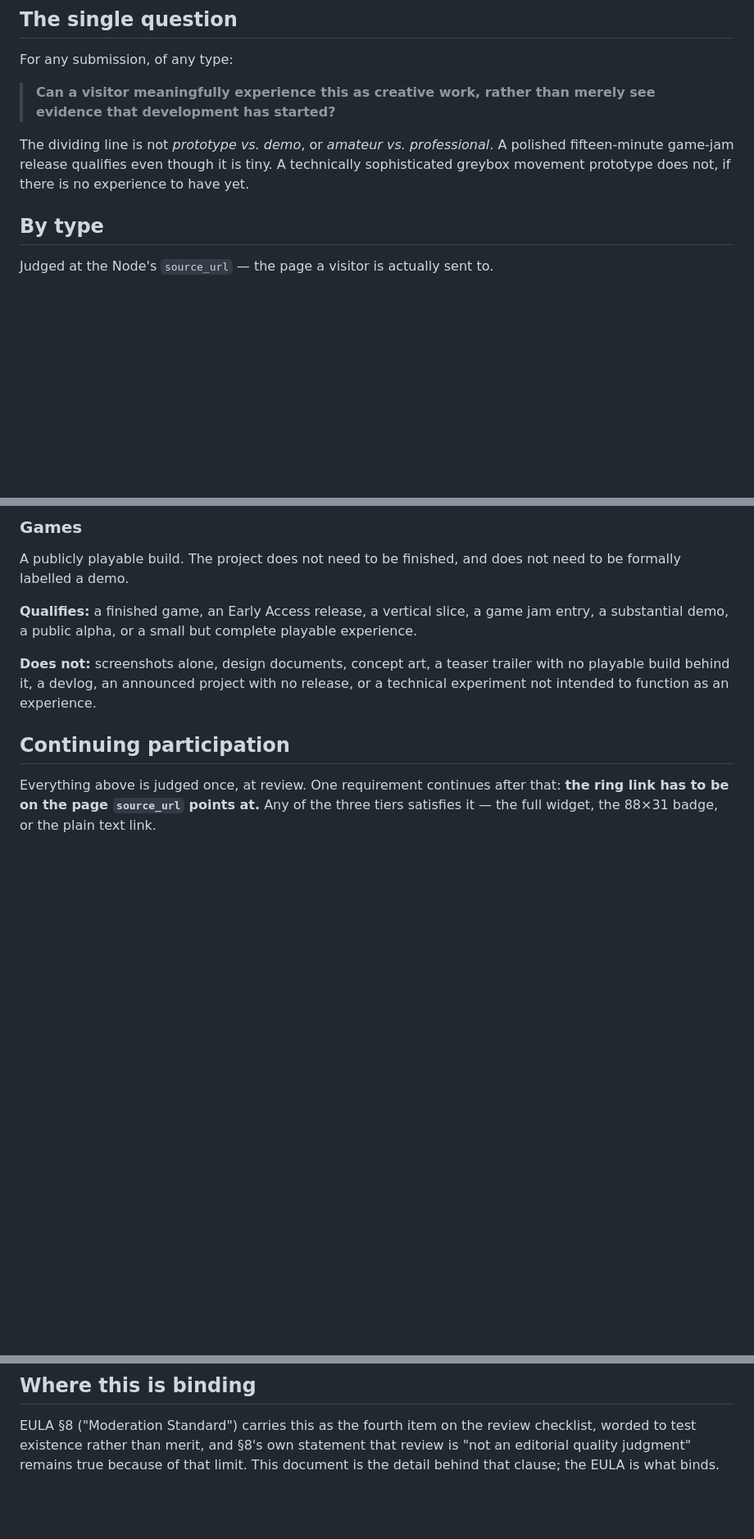
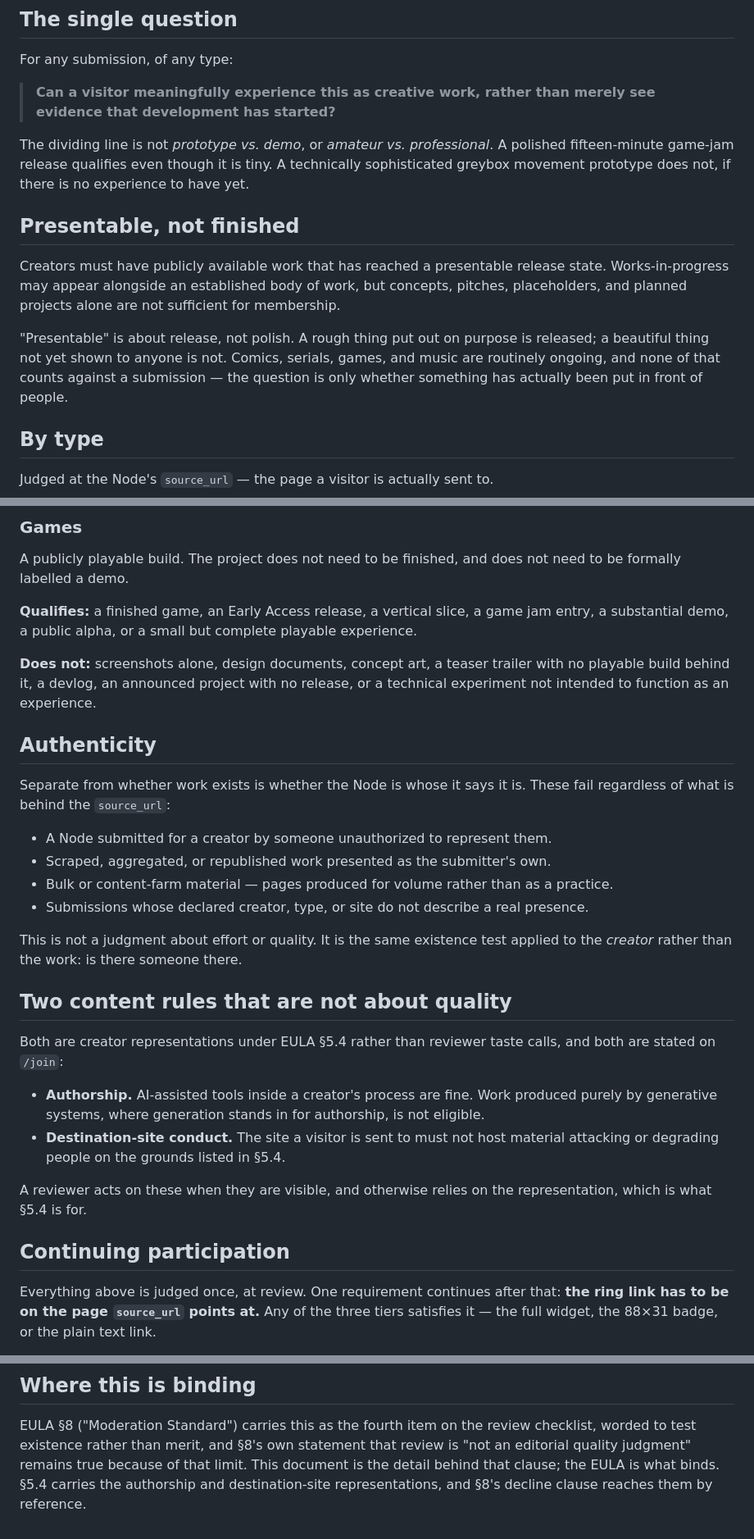
Before and after one commit to XTREEMMAK/indienodes-ring, a Markdown page: docs/curation-policy.md, 3 parts joined by grey strips. Shown at 82% size. Rendered like a GitHub page; blank space fills up the shorter version.

Commit message:
docs: add authenticity and presentable-release sections to curation policy (#27)
* Deep-link health checks for members hosted on pages.kjnet.us

A member whose source_url is a page IndieNodes hosts on pages.kjnet.us
links out to their actual site via a fixed template element; checking
only that our own hosting is up missed the member's real site going
down. probeLink now extracts that link and probes it through the same
reachability/alert pipeline as every other member URL.

Co-Authored-By: Claude Sonnet 5 <noreply@anthropic.com>

* docs: add authenticity and presentable-release sections to curation policy

Clarifies that a submission must be a presentable release rather than a
concept or placeholder, and separates "does the work exist" from "is the
Node whose it says it is" as a distinct authenticity test. Also cross-
references EULA §5.4's authorship and destination-site representations.

Co-Authored-By: Claude Sonnet 5 <noreply@anthropic.com>

---------

Co-authored-by: Claude Sonnet 5 <noreply@anthropic.com>

```diff
--- a/docs/curation-policy.md
+++ b/docs/curation-policy.md
@@ -36,6 +39,18 @@ The dividing line is not _prototype vs. demo_, or _amateur vs. professional_. A
 polished fifteen-minute game-jam release qualifies even though it is tiny. A
 technically sophisticated greybox movement prototype does not, if there is no
 experience to have yet.
+
+## Presentable, not finished
+
+Creators must have publicly available work that has reached a presentable release
+state. Works-in-progress may appear alongside an established body of work, but
+concepts, pitches, placeholders, and planned projects alone are not sufficient for
+membership.
+
+"Presentable" is about release, not polish. A rough thing put out on purpose is
+released; a beautiful thing not yet shown to anyone is not. Comics, serials, games,
+and music are routinely ongoing, and none of that counts against a submission — the
+question is only whether something has actually been put in front of people.
 
 ## By type
 
@@ -84,6 +99,33 @@ experience.
 **Does not:** screenshots alone, design documents, concept art, a teaser trailer
 with no playable build behind it, a devlog, an announced project with no release,
 or a technical experiment not intended to function as an experience.
+
+## Authenticity
+
+Separate from whether work exists is whether the Node is whose it says it is. These
+fail regardless of what is behind the `source_url`:
+
+- A Node submitted for a creator by someone unauthorized to represent them.
+- Scraped, aggregated, or republished work presented as the submitter's own.
+- Bulk or content-farm material — pages produced for volume rather than as a practice.
+- Submissions whose declared creator, type, or site do not describe a real presence.
+
+This is not a judgment about effort or quality. It is the same existence test applied
+to the _creator_ rather than the work: is there someone there.
+
+## Two content rules that are not about quality
+
+Both are creator representations under EULA §5.4 rather than reviewer taste calls, and
+both are stated on `/join`:
+
+- **Authorship.** AI-assisted tools inside a creator's process are fine. Work produced
+  purely by generative systems, where generation stands in for authorship, is not
+  eligible.
+- **Destination-site conduct.** The site a visitor is sent to must not host material
+  attacking or degrading people on the grounds listed in §5.4.
+
+A reviewer acts on these when they are visible, and otherwise relies on the
+representation, which is what §5.4 is for.
 
 ## Continuing participation
 
@@ -144,4 +186,6 @@ whether that something is any good.
 EULA §8 ("Moderation Standard") carries this as the fourth item on the review
 checklist, worded to test existence rather than merit, and §8's own statement that
 review is "not an editorial quality judgment" remains true because of that
-limit. This document is the detail behind that clause; the EULA is what binds.
+limit. This document is the detail behind that clause; the EULA is what binds. §5.4
+carries the authorship and destination-site representations, and §8's decline clause
+reaches them by reference.
```
Also changed, not shown: other parts of docs/curation-policy.md (+3 -0 lines).
